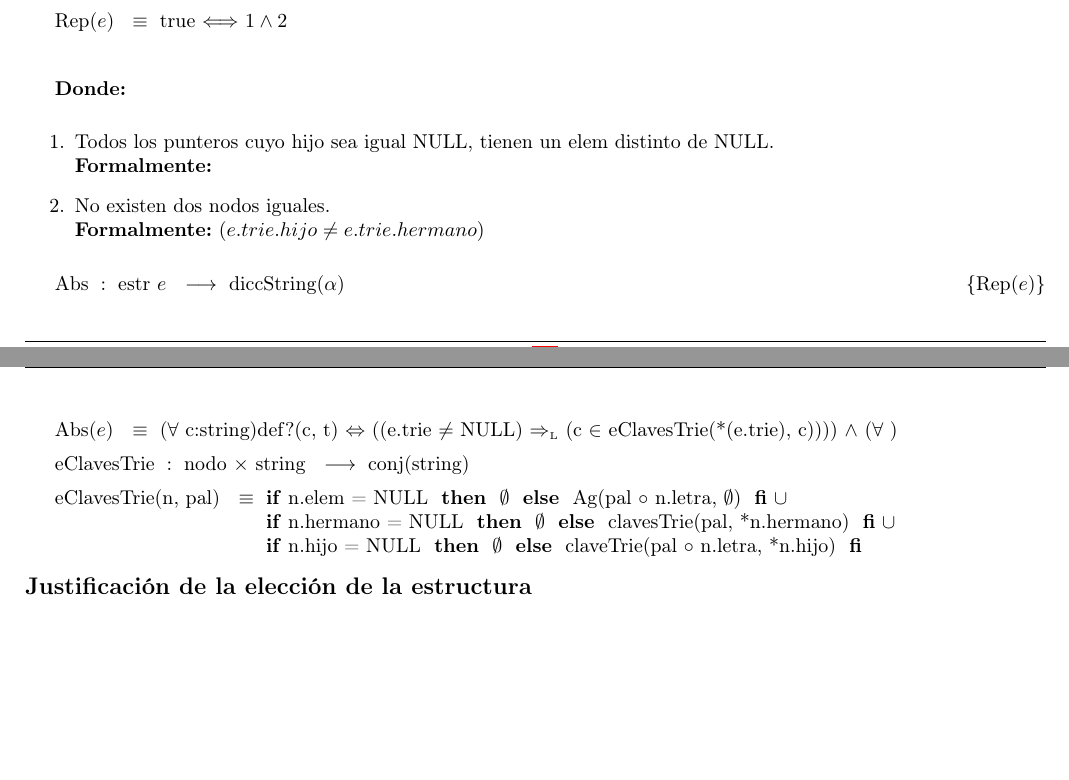
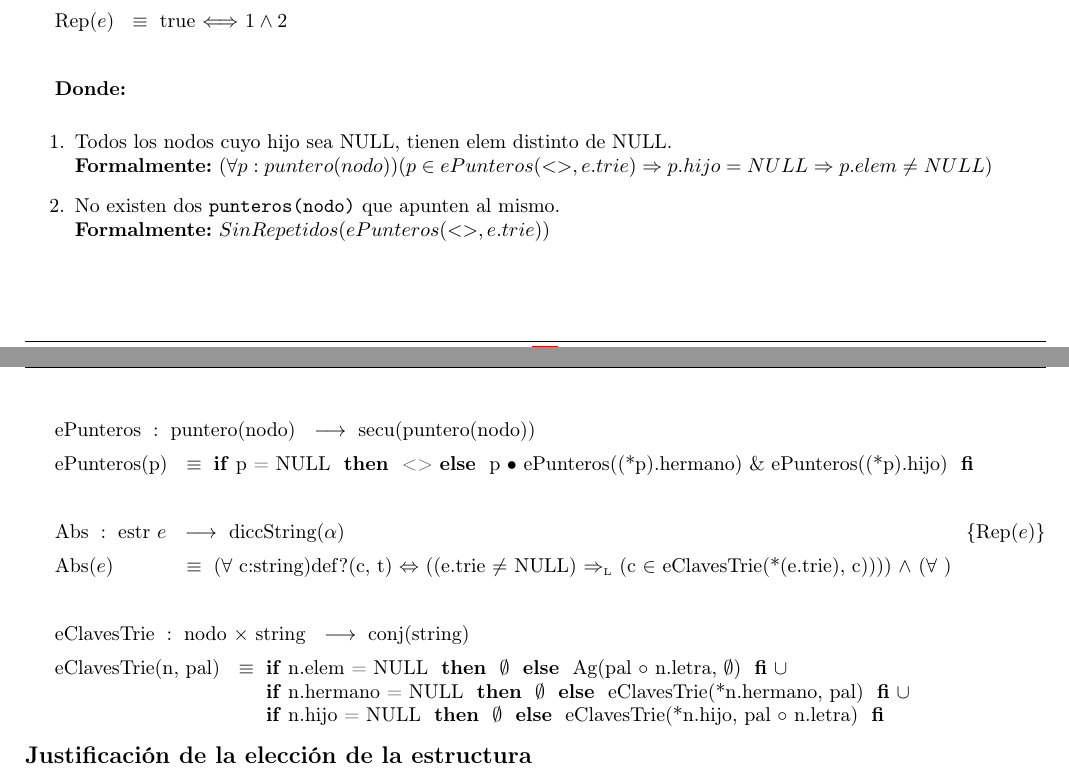
Before and after one commit to sizcovich/TPs-AlgoritmosII, a LaTeX document (tp2/main.tex): two parts of pages 3 and 4 of 20, joined at a grey line, cut so that both start at the same text, the shorter picture padded with empty space. Compiled offline with pdfLaTeX.

Commit message:
rep de diccString

```diff
--- a/tp2/main.tex
+++ b/tp2/main.tex
@@ -221,21 +221,24 @@
 {\bf Donde:}
 
 \begin{enumerate}
-  \item Todos los punteros cuyo hijo sea igual NULL, tienen un elem distinto de NULL.\\
-        {\bf Formalmente:}
+  \item Todos los nodos cuyo hijo sea NULL, tienen elem distinto de NULL.\\
+        {\bf Formalmente:} $(\forall p:puntero(nodo))(p \in ePunteros(<>, e.trie) \Rightarrow p.hijo = NULL \Rightarrow p.elem \neq NULL)$
 
-  \item No existen dos nodos iguales.\\
-        {\bf Formalmente:} $(e.trie.hijo \not= e.trie.hermano)$
-
+  \item No existen dos \TipoVariable{punteros(nodo)} que apunten al mismo.\\
+        {\bf Formalmente:} $SinRepetidos(ePunteros(<>, e.trie))$
 \end{enumerate}
-
+~
+\tadAlinearAxiomas{ePunteros(p)}
+\tadOperacion{ePunteros}{puntero(nodo)}{secu(puntero(nodo))}{}
+\tadAxioma{ePunteros(p)}{\IF p = NULL THEN <> ELSE p $\bullet$ ePunteros((*p).hermano) \& ePunteros((*p).hijo) FI}
+~
 \AbsFc[estr]{diccString($\alpha$)}{($\forall$ c:string)def?(c, t) $\Leftrightarrow$ ((e.trie $\not=$ NULL) $\impluego$ (c $\in$ eClavesTrie(*(e.trie), c)))) $\land$ ($\forall$ )}
-
+~
 \tadAlinearAxiomas{eClavesTrie(n, pal)}
 \tadOperacion{eClavesTrie}{nodo, string}{conj(string)}{}
 \tadAxioma{eClavesTrie(n, pal)}{\IF n.elem = NULL THEN $\emptyset$ ELSE Ag(pal $\circ$ n.letra, $\emptyset$) FI $\cup$ \\
-								 \IF n.hermano = NULL THEN $\emptyset$ ELSE clavesTrie(pal, *n.hermano) FI $\cup$ \\
-								 \IF n.hijo = NULL THEN $\emptyset$ ELSE claveTrie(pal $\circ$ n.letra, *n.hijo) FI}
+								 \IF n.hermano = NULL THEN $\emptyset$ ELSE eClavesTrie(*n.hermano, pal) FI $\cup$ \\
+								 \IF n.hijo = NULL THEN $\emptyset$ ELSE eClavesTrie(*n.hijo, pal $\circ$ n.letra) FI}
 
 
 \modTitulo{Justificaci\'on de la elecci\'on de la estructura}
```
